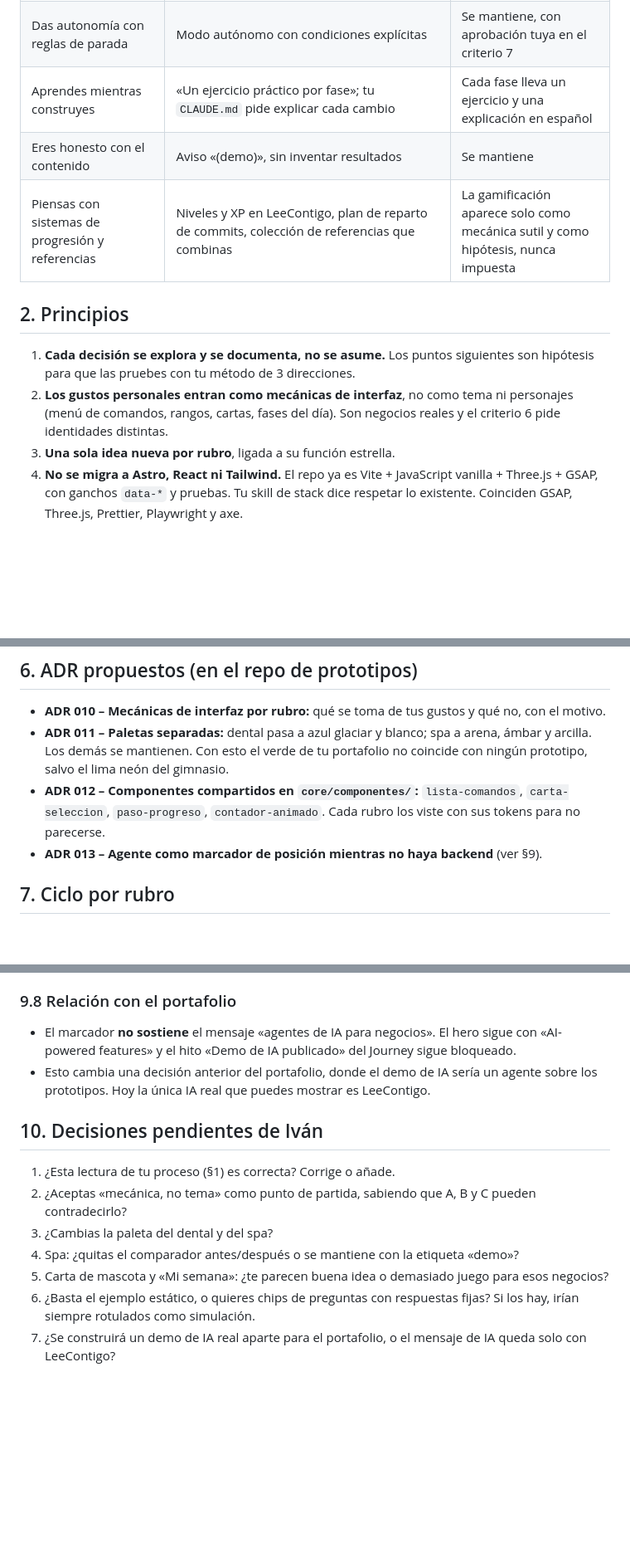
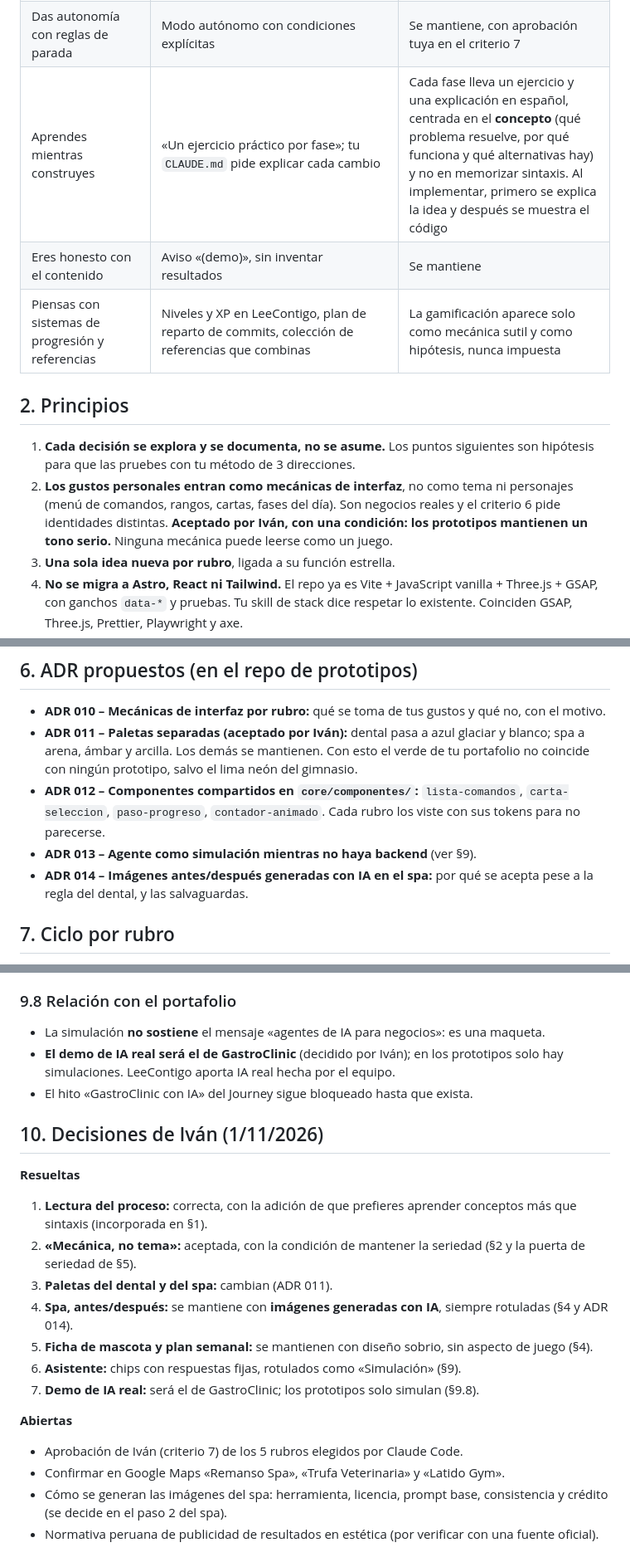
Before and after one commit to Nishix03/Nishix03.github.io, a Markdown page: plan-mejora-prototipos-chiclayo.md, 3 parts joined by grey strips. Shown at 83% size. GitHub-like rendering; blank space fills up the shorter version.

```diff
--- a/plan-mejora-prototipos-chiclayo.md
+++ b/plan-mejora-prototipos-chiclayo.md
@@ -19,14 +19,14 @@ Es una inferencia mía a partir de `PLAN.md`, `PROGRESO.md`, los ADR, los script
 | Mides con herramientas propias, no a ojo | Scripts `control`, `lighthouse` (mediana de 5), `video`, `hoja` | Se amplía el Control en vez de revisar a ojo |
 | Trabajas en ciclos cortos y trazables | Un rubro por rama y PR con checks; `PROGRESO.md` para retomar | Se mantiene |
 | Das autonomía con reglas de parada | Modo autónomo con condiciones explícitas | Se mantiene, con aprobación tuya en el criterio 7 |
-| Aprendes mientras construyes | «Un ejercicio práctico por fase»; tu `CLAUDE.md` pide explicar cada cambio | Cada fase lleva un ejercicio y una explicación en español |
+| Aprendes mientras construyes | «Un ejercicio práctico por fase»; tu `CLAUDE.md` pide explicar cada cambio | Cada fase lleva un ejercicio y una explicación en español, centrada en el **concepto** (qué problema resuelve, por qué funciona y qué alternativas hay) y no en memorizar sintaxis. Al implementar, primero se explica la idea y después se muestra el código |
 | Eres honesto con el contenido | Aviso «(demo)», sin inventar resultados | Se mantiene |
 | Piensas con sistemas de progresión y referencias | Niveles y XP en LeeContigo, plan de reparto de commits, colección de referencias que combinas | La gamificación aparece solo como mecánica sutil y como hipótesis, nunca impuesta |
 
 ## 2. Principios
 
 1. **Cada decisión se explora y se documenta, no se asume.** Los puntos siguientes son hipótesis para que las pruebes con tu método de 3 direcciones.
-2. **Los gustos personales entran como mecánicas de interfaz**, no como tema ni personajes (menú de comandos, rangos, cartas, fases del día). Son negocios reales y el criterio 6 pide identidades distintas.
+2. **Los gustos personales entran como mecánicas de interfaz**, no como tema ni personajes (menú de comandos, rangos, cartas, fases del día). Son negocios reales y el criterio 6 pide identidades distintas. **Aceptado por Iván, con una condición: los prototipos mantienen un tono serio.** Ninguna mecánica puede leerse como un juego.
 3. **Una sola idea nueva por rubro**, ligada a su función estrella.
 4. **No se migra a Astro, React ni Tailwind.** El repo ya es Vite + JavaScript vanilla + Three.js + GSAP, con ganchos `data-*` y pruebas. Tu skill de stack dice respetar lo existente. Coinciden GSAP, Three.js, Prettier, Playwright y axe.
 5. **Reglas de movimiento de §11 del portafolio:** solo `transform`, `opacity`, `filter` y `clip-path`; nada de `transition: all`; versión reducida siempre.
@@ -79,9 +85,10 @@ Sigue tu tabla actual (exigencias, identidad distinta, costo de rendimiento), co
 ## 6. ADR propuestos (en el repo de prototipos)
 
 - **ADR 010 – Mecánicas de interfaz por rubro:** qué se toma de tus gustos y qué no, con el motivo.
-- **ADR 011 – Paletas separadas:** dental pasa a azul glaciar y blanco; spa a arena, ámbar y arcilla. Los demás se mantienen. Con esto el verde de tu portafolio no coincide con ningún prototipo, salvo el lima neón del gimnasio.
+- **ADR 011 – Paletas separadas (aceptado por Iván):** dental pasa a azul glaciar y blanco; spa a arena, ámbar y arcilla. Los demás se mantienen. Con esto el verde de tu portafolio no coincide con ningún prototipo, salvo el lima neón del gimnasio.
 - **ADR 012 – Componentes compartidos en `core/componentes/`:** `lista-comandos`, `carta-seleccion`, `paso-progreso`, `contador-animado`. Cada rubro los viste con sus tokens para no parecerse.
-- **ADR 013 – Agente como marcador de posición mientras no haya backend** (ver §9).
+- **ADR 013 – Agente como simulación mientras no haya backend** (ver §9).
+- **ADR 014 – Imágenes antes/después generadas con IA en el spa:** por qué se acepta pese a la regla del dental, y las salvaguardas.
 
 ## 7. Ciclo por rubro
 
@@ -160,14 +167,22 @@ Las versiones del borrador anterior (asistente por reglas, embeddings en el nave
 
 ### 9.8 Relación con el portafolio
-- El marcador **no sostiene** el mensaje «agentes de IA para negocios». El hero sigue con «AI-powered features» y el hito «Demo de IA publicado» del Journey sigue bloqueado.
-- Esto cambia una decisión anterior del portafolio, donde el demo de IA sería un agente sobre los prototipos. Hoy la única IA real que puedes mostrar es LeeContigo.
+- La simulación **no sostiene** el mensaje «agentes de IA para negocios»: es una maqueta.
+- **El demo de IA real será el de GastroClinic** (decidido por Iván); en los prototipos solo hay simulaciones. LeeContigo aporta IA real hecha por el equipo.
+- El hito «GastroClinic con IA» del Journey sigue bloqueado hasta que exista.
 
-## 10. Decisiones pendientes de Iván
+## 10. Decisiones de Iván (1/11/2026)
 
-1. ¿Esta lectura de tu proceso (§1) es correcta? Corrige o añade.
-2. ¿Aceptas «mecánica, no tema» como punto de partida, sabiendo que A, B y C pueden contradecirlo?
-3. ¿Cambias la paleta del dental y del spa?
-4. Spa: ¿quitas el comparador antes/después o se mantiene con la etiqueta «demo»?
-5. Carta de mascota y «Mi semana»: ¿te parecen buena idea o demasiado juego para esos negocios?
-6. ¿Basta el ejemplo estático, o quieres chips de preguntas con respuestas fijas? Si los hay, irían siempre rotulados como simulación.
-7. ¿Se construirá un demo de IA real aparte para el portafolio, o el mensaje de IA queda solo con LeeContigo?
+**Resueltas**
+1. **Lectura del proceso:** correcta, con la adición de que prefieres aprender conceptos más que sintaxis (incorporada en §1).
+2. **«Mecánica, no tema»:** aceptada, con la condición de mantener la seriedad (§2 y la puerta de seriedad de §5).
+3. **Paletas del dental y del spa:** cambian (ADR 011).
+4. **Spa, antes/después:** se mantiene con **imágenes generadas con IA**, siempre rotuladas (§4 y ADR 014).
+5. **Ficha de mascota y plan semanal:** se mantienen con diseño sobrio, sin aspecto de juego (§4).
+6. **Asistente:** chips con respuestas fijas, rotulados como «Simulación» (§9).
+7. **Demo de IA real:** será el de GastroClinic; los prototipos solo simulan (§9.8).
+
+**Abiertas**
+- Aprobación de Iván (criterio 7) de los 5 rubros elegidos por Claude Code.
+- Confirmar en Google Maps «Remanso Spa», «Trufa Veterinaria» y «Latido Gym».
+- Cómo se generan las imágenes del spa: herramienta, licencia, prompt base, consistencia y crédito (se decide en el paso 2 del spa).
+- Normativa peruana de publicidad de resultados en estética (por verificar con una fuente oficial).
```
Also changed, not shown: other parts of plan-mejora-prototipos-chiclayo.md (+28 -22 lines), plan-diseno-frontend-portafolio.md (+1 -1 lines).
